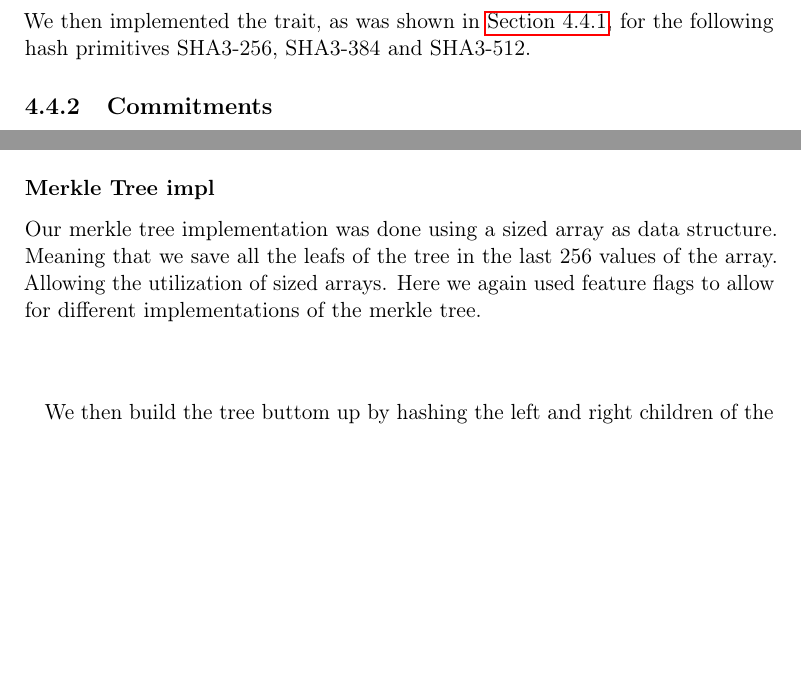
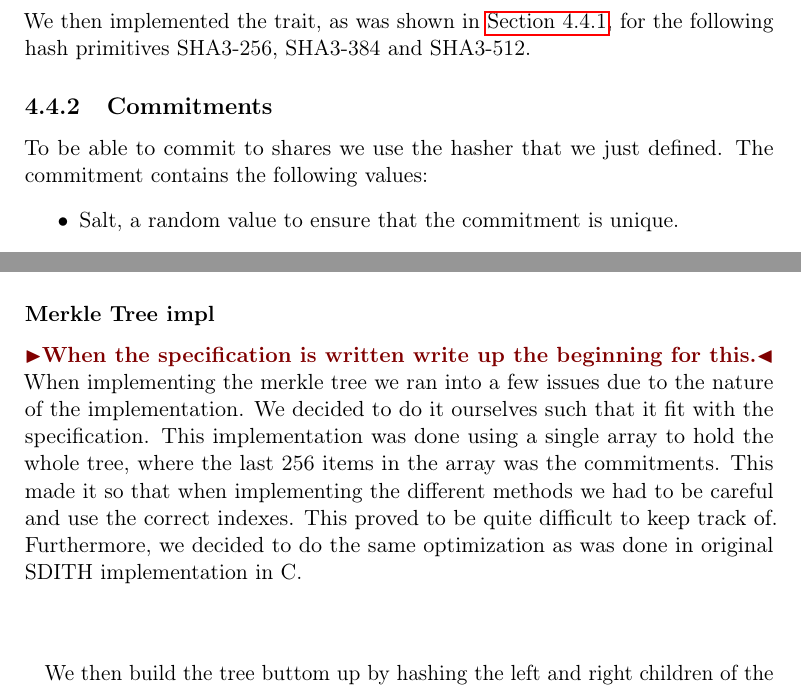
Before and after one commit to Mactherobot/sdith-rust, a LaTeX thesis (project/template.tex): two parts of page 67 of 82, joined at a grey line, cut so that both start at the same text, the shorter picture padded with empty space. Compiled offline with pdfLaTeX.

Commit message:
Add section for commitment and merkle

```diff
--- a/project/template.tex
+++ b/project/template.tex
@@ -2029,4 +2029,7 @@ pub trait SDitHHashTrait<T> {
 We then implemented the trait, as was shown in \autoref{sub:prg}, for the following hash primitives SHA3-256, SHA3-384 and SHA3-512.
 
 \subsection{Commitments}
-The protocol requires the use of a commitment scheme to ensure that the right multiplication triples are used in the MPC-in-the-Head subroutines. For this we used the merkle tree as mentioned in the \autoref{spec:merkle_tree}.
+To be able to commit to shares we use the hasher that we just defined. The commitment contains the following values:
+\begin{itemize}
+  \item Salt, a random value to ensure that the commitment is unique.
+  \item $e$, the execution index.
@@ -2033,6 +2040,8 @@ The protocol requires the use of a commitment scheme to ensure that the right mu
 
 \subsubsection{Merkle Tree impl}\label{sub:merkle_tree_impl}
-Our merkle tree implementation was done using a sized array as data structure. Meaning that we save all the leafs of the tree in the last 256 values of the array. Allowing the utilization of sized arrays. Here we again used feature flags to allow for different implementations of the merkle tree.
+\todo{When the specification is written write up the beginning for this.}
+When implementing the merkle tree we ran into a few issues due to the nature of the implementation. We decided to do it ourselves such that it fit with the specification.
+This implementation was done using a single array to hold the whole tree, where the last 256 items in the array was the commitments. This made it so that when implementing the different methods we had to be careful and use the correct indexes. This proved to be quite difficult to keep track of. Furthermore, we decided to do the same optimization as was done in original SDITH implementation in C.
 
 \begin{minted}{rust}
 
```
Also changed, not shown: project/template.tex (4 more changed lines).
